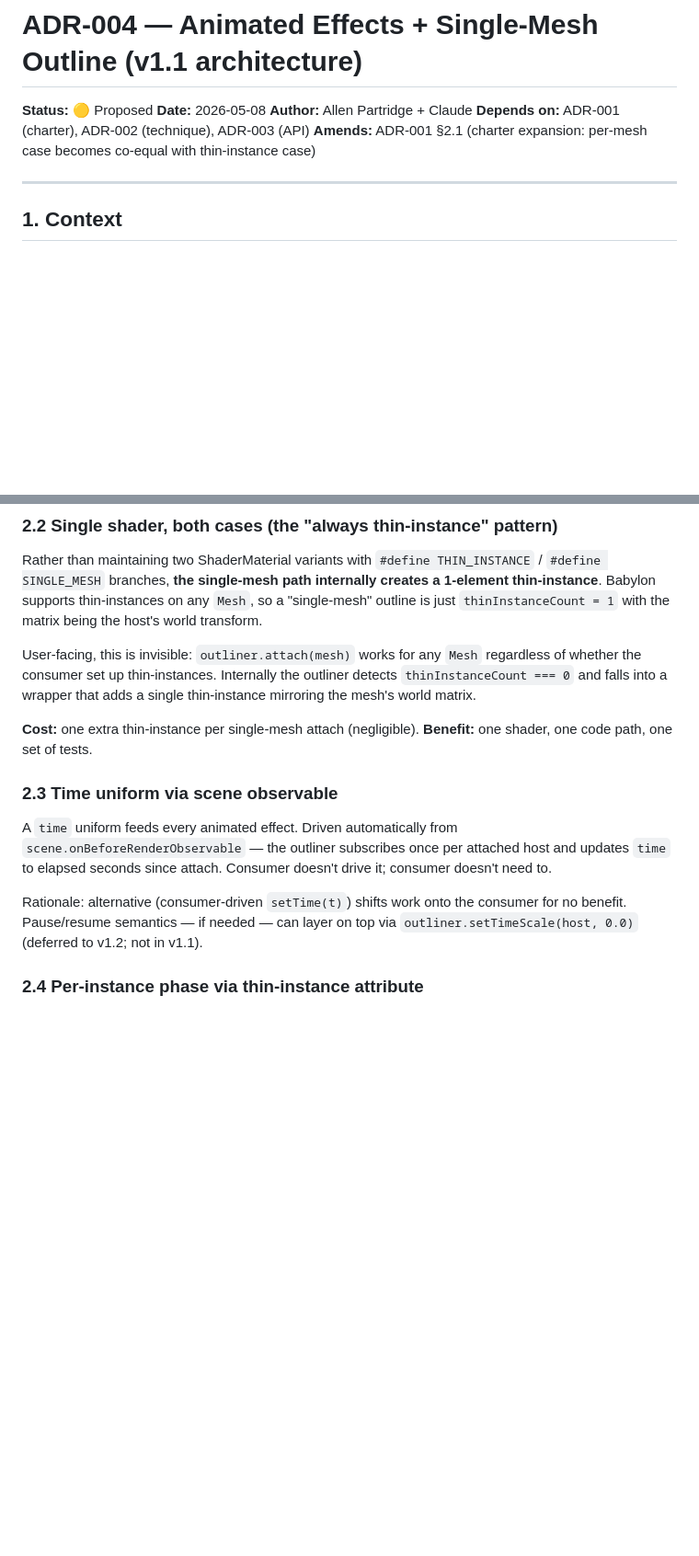
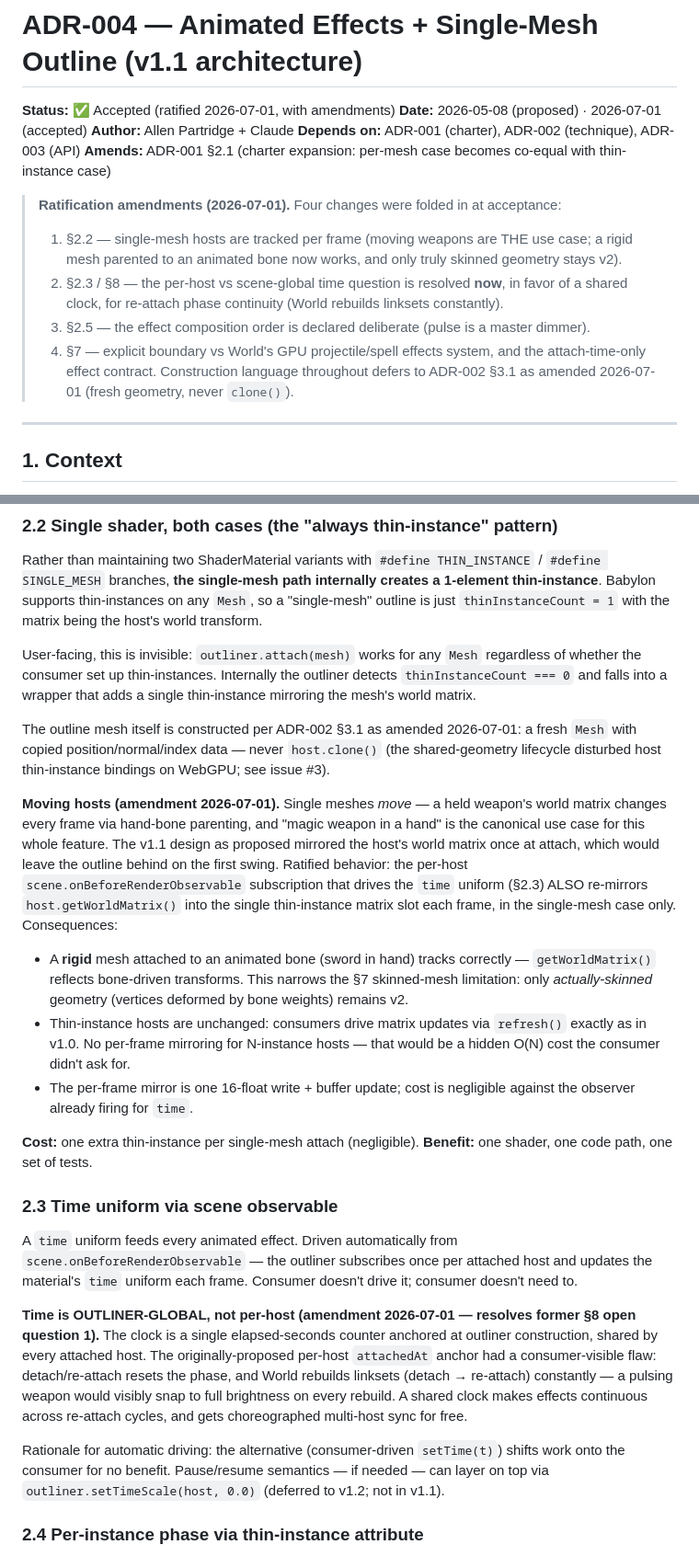
Before and after one commit to increasinglyHuman/babylon-thin-instance-outline, a Markdown page: docs/adr/ADR-004-Animated-Effects-And-Single-Mesh.md, 2 parts joined by grey strips. Shown at 92% size. Rendered like a GitHub page; blank space fills up the shorter version.

```diff
--- a/docs/adr/ADR-004-Animated-Effects-And-Single-Mesh.md
+++ b/docs/adr/ADR-004-Animated-Effects-And-Single-Mesh.md
@@ -1,10 +1,17 @@
 # ADR-004 — Animated Effects + Single-Mesh Outline (v1.1 architecture)
 
-**Status:** 🟡 Proposed
-**Date:** 2026-05-08
+**Status:** ✅ Accepted (ratified 2026-07-01, with amendments)
+**Date:** 2026-05-08 (proposed) · 2026-07-01 (accepted)
 **Author:** Allen Partridge + Claude
 **Depends on:** ADR-001 (charter), ADR-002 (technique), ADR-003 (API)
 **Amends:** ADR-001 §2.1 (charter expansion: per-mesh case becomes co-equal with thin-instance case)
+
+> **Ratification amendments (2026-07-01).** Four changes were folded in at acceptance:
+> 1. §2.2 — single-mesh hosts are tracked per frame (moving weapons are THE use case; a rigid mesh parented to an animated bone now works, and only truly skinned geometry stays v2).
+> 2. §2.3 / §8 — the per-host vs scene-global time question is resolved **now**, in favor of a shared clock, for re-attach phase continuity (World rebuilds linksets constantly).
+> 3. §2.5 — the effect composition order is declared deliberate (pulse is a master dimmer).
+> 4. §7 — explicit boundary vs World's GPU projectile/spell effects system, and the attach-time-only effect contract.
+> Construction language throughout defers to ADR-002 §3.1 as amended 2026-07-01 (fresh geometry, never `clone()`).
 
 ---
 
@@ -34,13 +41,23 @@ Rather than maintaining two ShaderMaterial variants with `#define THIN_INSTANCE`
 
 User-facing, this is invisible: `outliner.attach(mesh)` works for any `Mesh` regardless of whether the consumer set up thin-instances. Internally the outliner detects `thinInstanceCount === 0` and falls into a wrapper that adds a single thin-instance mirroring the mesh's world matrix.
 
+The outline mesh itself is constructed per ADR-002 §3.1 as amended 2026-07-01: a fresh `Mesh` with copied position/normal/index data — never `host.clone()` (the shared-geometry lifecycle disturbed host thin-instance bindings on WebGPU; see issue #3).
+
+**Moving hosts (amendment 2026-07-01).** Single meshes *move* — a held weapon's world matrix changes every frame via hand-bone parenting, and "magic weapon in a hand" is the canonical use case for this whole feature. The v1.1 design as proposed mirrored the host's world matrix once at attach, which would leave the outline behind on the first swing. Ratified behavior: the per-host `scene.onBeforeRenderObservable` subscription that drives the `time` uniform (§2.3) ALSO re-mirrors `host.getWorldMatrix()` into the single thin-instance matrix slot each frame, in the single-mesh case only. Consequences:
+
+- A **rigid** mesh attached to an animated bone (sword in hand) tracks correctly — `getWorldMatrix()` reflects bone-driven transforms. This narrows the §7 skinned-mesh limitation: only *actually-skinned* geometry (vertices deformed by bone weights) remains v2.
+- Thin-instance hosts are unchanged: consumers drive matrix updates via `refresh()` exactly as in v1.0. No per-frame mirroring for N-instance hosts — that would be a hidden O(N) cost the consumer didn't ask for.
+- The per-frame mirror is one 16-float write + buffer update; cost is negligible against the observer already firing for `time`.
+
 **Cost:** one extra thin-instance per single-mesh attach (negligible). **Benefit:** one shader, one code path, one set of tests.
 
 ### 2.3 Time uniform via scene observable
 
-A `time` uniform feeds every animated effect. Driven automatically from `scene.onBeforeRenderObservable` — the outliner subscribes once per attached host and updates `time` to elapsed seconds since attach. Consumer doesn't drive it; consumer doesn't need to.
+A `time` uniform feeds every animated effect. Driven automatically from `scene.onBeforeRenderObservable` — the outliner subscribes once per attached host and updates the material's `time` uniform each frame. Consumer doesn't drive it; consumer doesn't need to.
 
-Rationale: alternative (consumer-driven `setTime(t)`) shifts work onto the consumer for no benefit. Pause/resume semantics — if needed — can layer on top via `outliner.setTimeScale(host, 0.0)` (deferred to v1.2; not in v1.1).
+**Time is OUTLINER-GLOBAL, not per-host (amendment 2026-07-01 — resolves former §8 open question 1).** The clock is a single elapsed-seconds counter anchored at outliner construction, shared by every attached host. The originally-proposed per-host `attachedAt` anchor had a consumer-visible flaw: detach/re-attach resets the phase, and World rebuilds linksets (detach → re-attach) constantly — a pulsing weapon would visibly snap to full brightness on every rebuild. A shared clock makes effects continuous across re-attach cycles, and gets choreographed multi-host sync for free.
+
+Rationale for automatic driving: the alternative (consumer-driven `setTime(t)`) shifts work onto the consumer for no benefit. Pause/resume semantics — if needed — can layer on top via `outliner.setTimeScale(host, 0.0)` (deferred to v1.2; not in v1.1).
 
 ### 2.4 Per-instance phase via thin-instance attribute
 
```
Also changed, not shown: other parts of docs/adr/ADR-004-Animated-Effects-And-Single-Mesh.md (+20 -8 lines).
